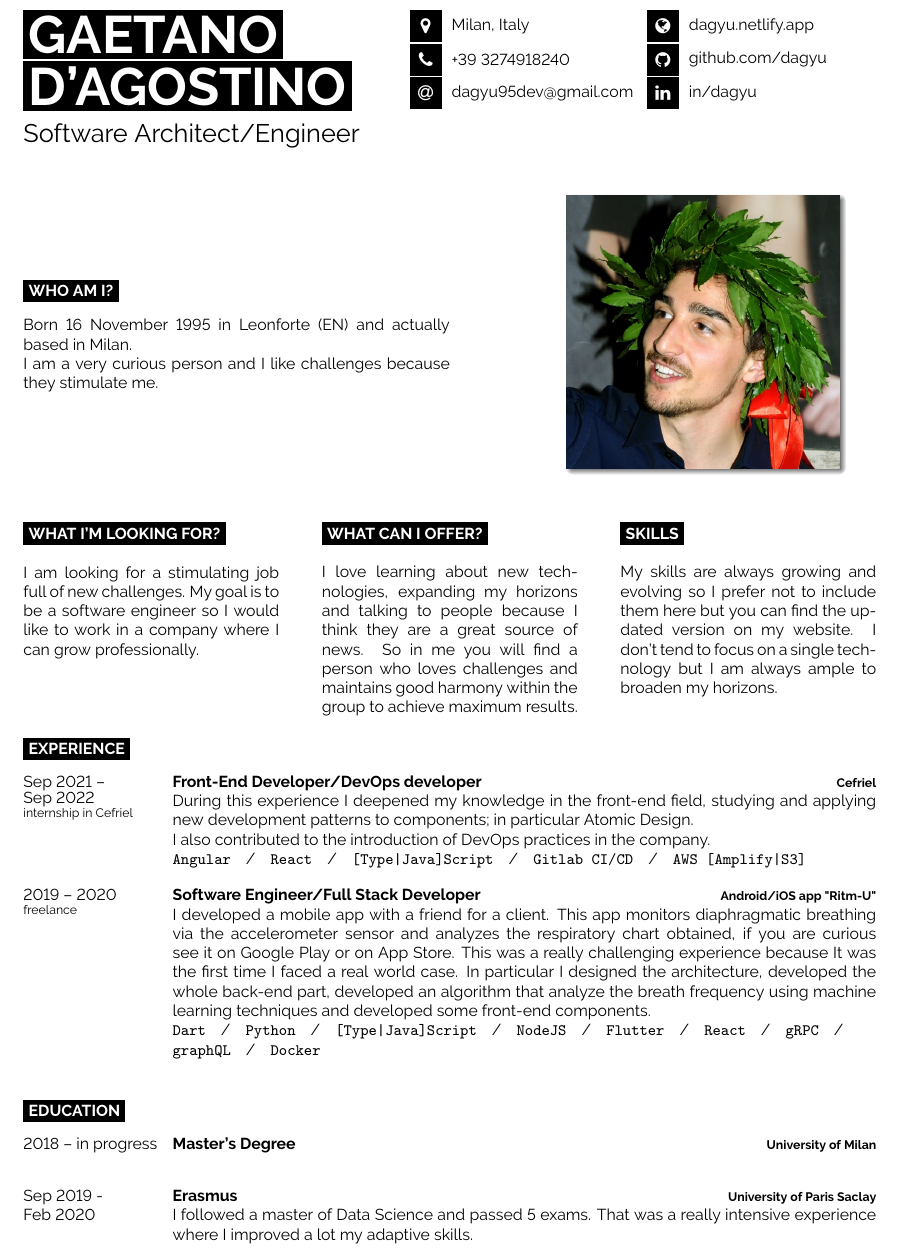
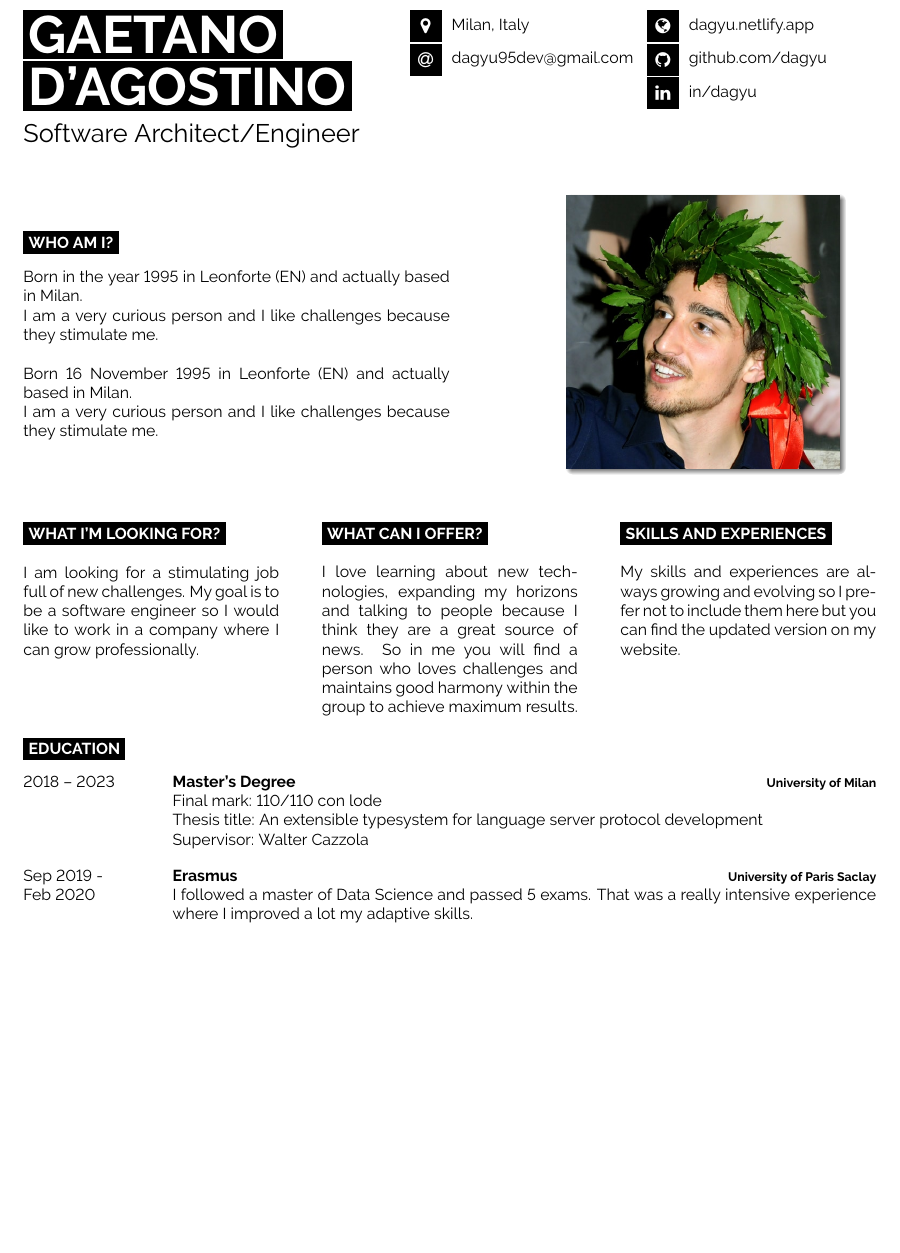
Before and after one commit to dagyu/resume, a LaTeX CV (resume.tex): part of page 1 of 2 before the commit and part of the page after it, cut so that both start at the same text, the shorter picture padded with empty space. Compiled offline with pdfLaTeX.

Commit message:
Add master's degree

```diff
--- a/resume.tex
+++ b/resume.tex
@@ -27,7 +27,6 @@
 	% The first parameter is the FontAwesome icon name, the second is the box size and the third is the text
 	% Other icons can be found by referring to fontawesome.pdf (supplied with the template) and using the word after \fa in the command for the icon you want
 	\icon{MapMarker}{12}{Milan, Italy}\\
-	\icon{Phone}{12}{+39 3274918240}\\
 	\icon{At}{12}{\href{mailto:dagyu95dev@gmail.com}{dagyu95dev@gmail.com}}\\
 \end{minipage}
 \begin{minipage}[t]{0.275\textwidth} % 27.5% of the page width for the second row of icons
@@ -53,6 +52,10 @@
     \cvsect{Who Am I?}
     \vspace{0.3cm}
 	\vspace{-\baselineskip} % Required for vertically aligning minipages
+
+	Born in the year 1995 in Leonforte (EN) and actually based in Milan.\\
+	I am a very curious person and I like challenges because they stimulate me.\\
+
 
 		Born 16 November 1995 in Leonforte (EN) and actually based in Milan.\\
 		I am a very curious person and I like challenges because they stimulate me.\\
@@ -97,63 +100,44 @@
 \begin{minipage}[t]{0.3\textwidth}
 	\vspace{-\baselineskip} % Required for vertically aligning minipages
 
-	\cvsect{Skills}
+	\cvsect{Skills and Experiences}
 
-	My skills are always growing and evolving so I prefer not to include them here
-	but you can find the updated version on my \href{https://dagyu.netlify.app/#skills}{website}.
-	I don't tend to focus on a single technology but I am always ample to broaden my horizons.
+	My skills and experiences are always growing and evolving so I prefer not to include them here
+	but you can find the updated version on my \href{https://dagyu.netlify.app/}{website}.
 \end{minipage}
 
 %----------------------------------------------------------------------------------------
 %	EXPERIENCE
 %----------------------------------------------------------------------------------------
 
-\cvsect{Experience}
+% \cvsect{Experience}
 
-
-\begin{entrylist}
-	\entry
-	{Sep 2021 -- \\Sep 2022\\\footnotesize{internship in \href{https://www.cefriel.com/}{Cefriel}}}
-	{Front-End Developer/DevOps developer}
-	{\href{https://www.cefriel.com/}{Cefriel}}
-	{
-		During this experience I deepened my knowledge in the front-end field, studying and applying new development patterns to components; in particular Atomic Design.
-		\newline I also contributed to the introduction of DevOps practices in the company.
-		\\
-		\texttt{Angular}\slashsep
-		\texttt{React}\slashsep
-		\texttt{[Type|Java]Script}\slashsep
-		\texttt{Gitlab CI/CD}\slashsep
-		\texttt{AWS [Amplify|S3]}
-	}
-\end{entrylist}
-
-\begin{entrylist}
-	\entry
-	{2019 -- 2020\\\footnotesize{freelance}}
-	{Software Engineer/Full Stack Developer}
-	{Android/iOS app "Ritm-U"}
-	{
-		I developed a mobile app with a friend for a client. This app
-		monitors diaphragmatic breathing via the accelerometer sensor
-		and analyzes the respiratory chart obtained, if you are curious see
-		it on \href{https://play.google.com/store/apps/details?id=com.ritmu.app}{Google Play}
-		or on \href{https://apps.apple.com/us/app/id1514766559}{App Store}. This was a really challenging experience
-		because It was the first time I faced a real world case. In particular
-		I designed the architecture, developed the whole back-end part,
-		developed an algorithm that analyze the breath frequency using machine learning techniques and developed some front-end components.
-		\\
-		\texttt{Dart}\slashsep
-		\texttt{Python}\slashsep
-		\texttt{[Type|Java]Script}\slashsep
-		\texttt{NodeJS}\slashsep
-		\texttt{Flutter}\slashsep
-		\texttt{React}\slashsep
-		\texttt{gRPC}\slashsep
-		\texttt{graphQL}\slashsep
-		\texttt{Docker}
-	}
-\end{entrylist}
+% \begin{entrylist}
+% 	\entry
+% 		{2019 -- 2020\\\footnotesize{freelance}}
+% 		{Software Engineer/Full Stack Developer}
+% 		{Android/iOS app "Ritm-U"}
+% 		{
+% 			I developed a mobile app with a friend for a client. This app
+% 			monitors diaphragmatic breathing via the accelerometer sensor
+% 			and analyzes the respiratory chart obtained, if you are curious see
+% 			it on \href{https://play.google.com/store/apps/details?id=com.ritmu.app}{Google Play}
+% 			or on \href{https://apps.apple.com/us/app/id1514766559}{App Store}. This was a really challenging experience
+% 			because It was the first time I faced a real world case. In particular
+% 			I designed the architecture, developed the whole back-end part,
+% 			developed an algorithm that analyze the breath frequency using machine learning techniques and developed some front-end components.
+%             \\
+%             \texttt{Dart}\slashsep
+%             \texttt{Python}\slashsep
+%             \texttt{[Type|Java]Script}\slashsep
+%             \texttt{NodeJS}\slashsep
+%             \texttt{Flutter}\slashsep
+%             \texttt{React}\slashsep
+%             \texttt{gRPC}\slashsep
+%             \texttt{graphQL}\slashsep
+%             \texttt{Docker}
+%         }
+% \end{entrylist}
 
 %----------------------------------------------------------------------------------------
 %	EDUCATION
@@ -163,10 +147,14 @@
 
 \begin{entrylist}
 	\entry
-	{2018 -- in progress}
+		{2018 -- 2023}
 		{Master's Degree}
 		{University of Milan}
-	{}
+		{
+			Final mark: 110/110 con lode\\
+			Thesis title: An extensible typesystem for language server protocol development\\
+			Supervisor: \href{https://cazzola.di.unimi.it}{Walter Cazzola}
+		}
 	\entry
 	{Sep 2019 - \\Feb 2020}
 	{Erasmus}
```
Lines whose indentation alone changed are shown as unchanged.
